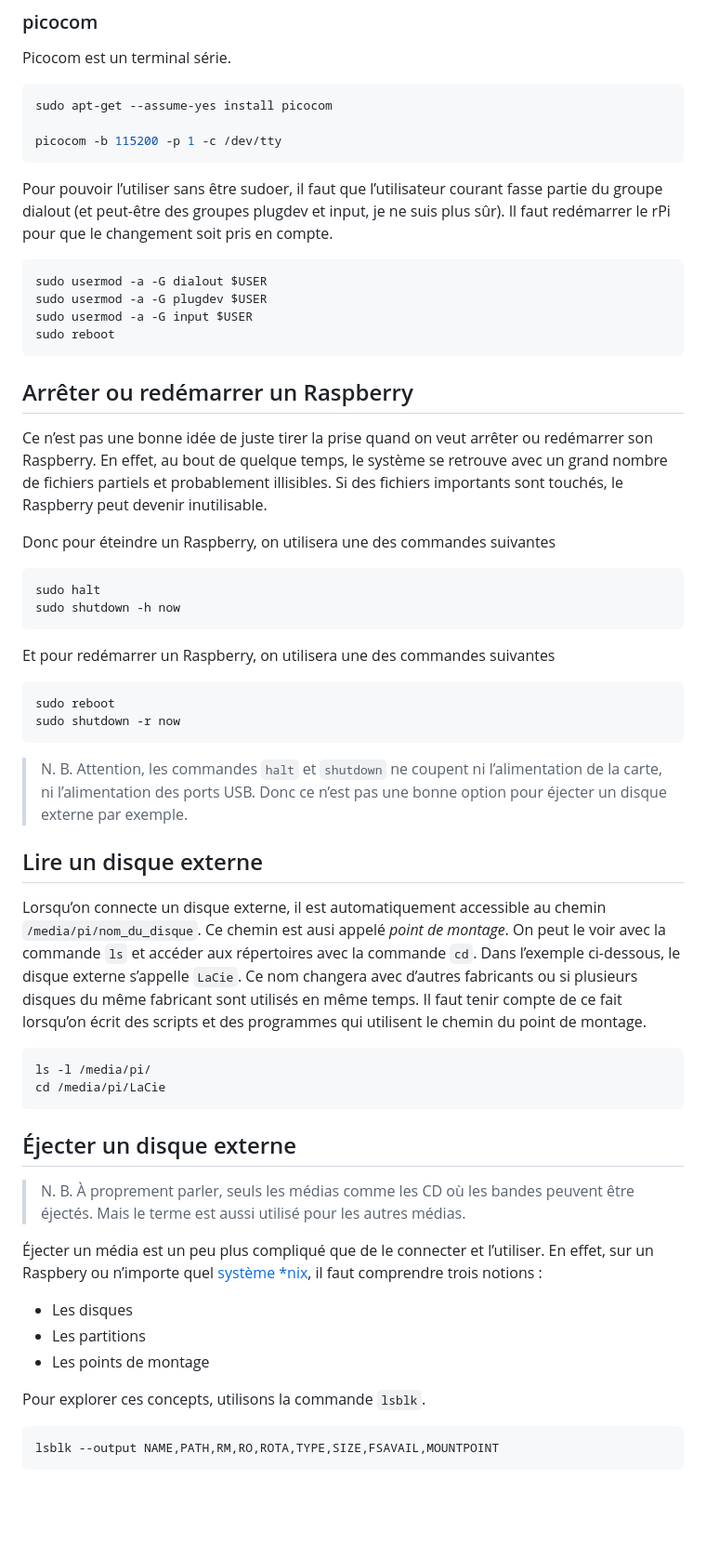
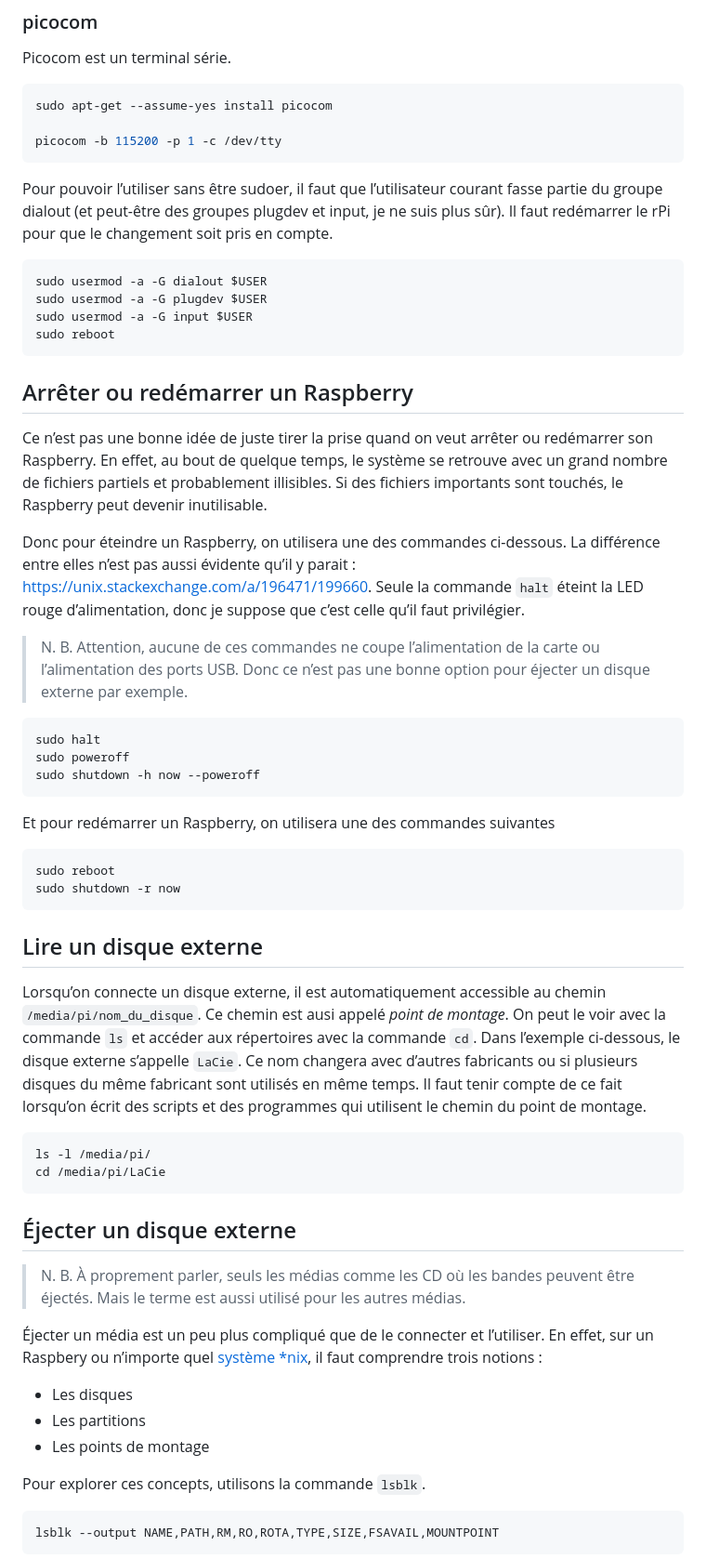
Before and after one commit to NicHub/ouilogique.com, a Markdown page: _posts/blog/2017-08-26-installer-raspian-stretch.md, the part around one of its changes. Shown at 93% size. GitHub-like rendering; blank space fills up the shorter version.

````diff
--- a/_posts/blog/2017-08-26-installer-raspian-stretch.md
+++ b/_posts/blog/2017-08-26-installer-raspian-stretch.md
@@ -359,7 +402,8 @@ sudo apt-get --assume-yes install picocom
 picocom -b 115200 -p 1 -c /dev/tty
 ```
 
-Pour pouvoir l’utiliser sans être sudoer, il faut que l’utilisateur courant fasse partie du groupe dialout (et peut-être des groupes plugdev et input, je ne suis plus sûr). Il faut redémarrer le rPi pour que le changement soit pris en compte.
+Pour pouvoir l’utiliser sans être sudoer, il faut que l’utilisateur courant fasse partie du groupe dialout (et peut-être des groupes plugdev et input, je ne suis plus sûr).
+Il faut redémarrer le rPi pour que le changement soit pris en compte.
 
 ```bash
 sudo usermod -a -G dialout $USER
@@ -374,11 +418,18 @@ Ce n’est pas une bonne idée de juste tirer la prise quand on veut arrêter ou
 En effet, au bout de quelque temps, le système se retrouve avec un grand nombre de fichiers partiels et probablement illisibles.
 Si des fichiers importants sont touchés, le Raspberry peut devenir inutilisable.
 
-Donc pour éteindre un Raspberry, on utilisera une des commandes suivantes
+Donc pour éteindre un Raspberry, on utilisera une des commandes ci-dessous.
+La différence entre elles n’est pas aussi évidente qu’il y parait :
+<https://unix.stackexchange.com/a/196471/199660>.
+Seule la commande `halt` éteint la LED rouge d’alimentation, donc je suppose que c’est celle qu’il faut privilégier.
+
+> N. B. Attention, aucune de ces commandes ne coupe l’alimentation de la carte ou l’alimentation des ports USB.
+> Donc ce n’est pas une bonne option pour éjecter un disque externe par exemple.
 
 ```bash
 sudo halt
-sudo shutdown -h now
+sudo poweroff
+sudo shutdown -h now --poweroff
 ```
 
 Et pour redémarrer un Raspberry, on utilisera une des commandes suivantes
@@ -388,13 +439,10 @@ sudo reboot
 sudo shutdown -r now
 ```
 
-> N. B. Attention, les commandes `halt` et `shutdown` ne coupent ni l’alimentation de la carte, ni l’alimentation des ports USB.
-> Donc ce n’est pas une bonne option pour éjecter un disque externe par exemple.
-
 ## Lire un disque externe
 
 Lorsqu’on connecte un disque externe, il est automatiquement accessible au chemin `/media/pi/nom_du_disque`.
-Ce chemin est ausi appelé *point de montage*.
+Ce chemin est ausi appelé _point de montage_.
 On peut le voir avec la commande `ls` et accéder aux répertoires avec la commande `cd`.
 Dans l’exemple ci-dessous, le disque externe s’appelle `LaCie`.
 Ce nom changera avec d’autres fabricants ou si plusieurs disques du même fabricant sont utilisés en même temps.
@@ -405,17 +453,16 @@ ls -l /media/pi/
 cd /media/pi/LaCie
 ```
 
-
 ## Éjecter un disque externe
 
 > N. B. À proprement parler, seuls les médias comme les CD où les bandes peuvent être éjectés. Mais le terme est aussi utilisé pour les autres médias.
 
 Éjecter un média est un peu plus compliqué que de le connecter et l’utiliser.
-En effet, sur un Raspbery ou n’importe quel [système *nix](https://fr.wikipedia.org/wiki/Type_Unix), il faut comprendre trois notions :
+En effet, sur un Raspbery ou n’importe quel [système \*nix](https://fr.wikipedia.org/wiki/Type_Unix), il faut comprendre trois notions :
 
-- Les disques
-- Les partitions
-- Les points de montage
+-   Les disques
+-   Les partitions
+-   Les points de montage
 
 Pour explorer ces concepts, utilisons la commande `lsblk`.
 
````
Also changed, not shown: other parts of _posts/blog/2017-08-26-installer-raspian-stretch.md (+87 -44 lines).
